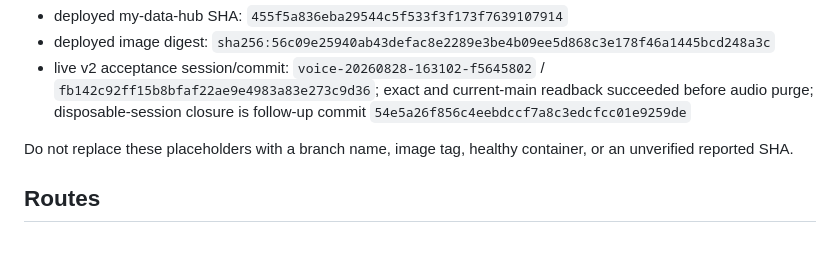
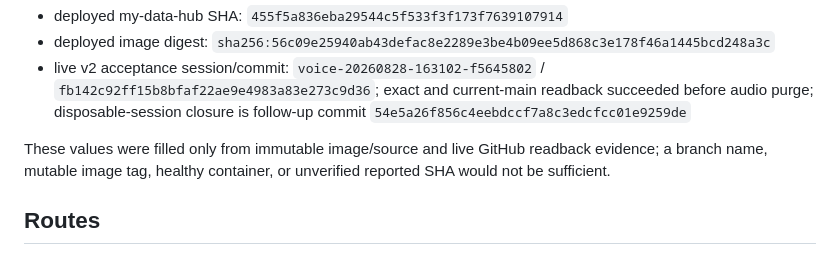
Before and after one commit to onedayonemasterpiece/my-data-hub, a Markdown page: docs/handoffs/record-idea-hub-android-1.1-api-contract.md, the part around the change. Rendered like a GitHub page.

Commit message:
docs(voice-v2): finalize verified evidence wording

```diff
--- a/docs/handoffs/record-idea-hub-android-1.1-api-contract.md
+++ b/docs/handoffs/record-idea-hub-android-1.1-api-contract.md
@@ -37,8 +37,9 @@ evidence, not contract constants:
   readback succeeded before audio purge; disposable-session closure is
   follow-up commit `54e5a26f856c4eebdccf7a8c3edcfcc01e9259de`
 
-Do not replace these placeholders with a branch name, image tag, healthy
-container, or an unverified reported SHA.
+These values were filled only from immutable image/source and live GitHub
+readback evidence; a branch name, mutable image tag, healthy container, or
+unverified reported SHA would not be sufficient.
 
 ## Routes
 
```
Also changed, not shown: 1 other file.
